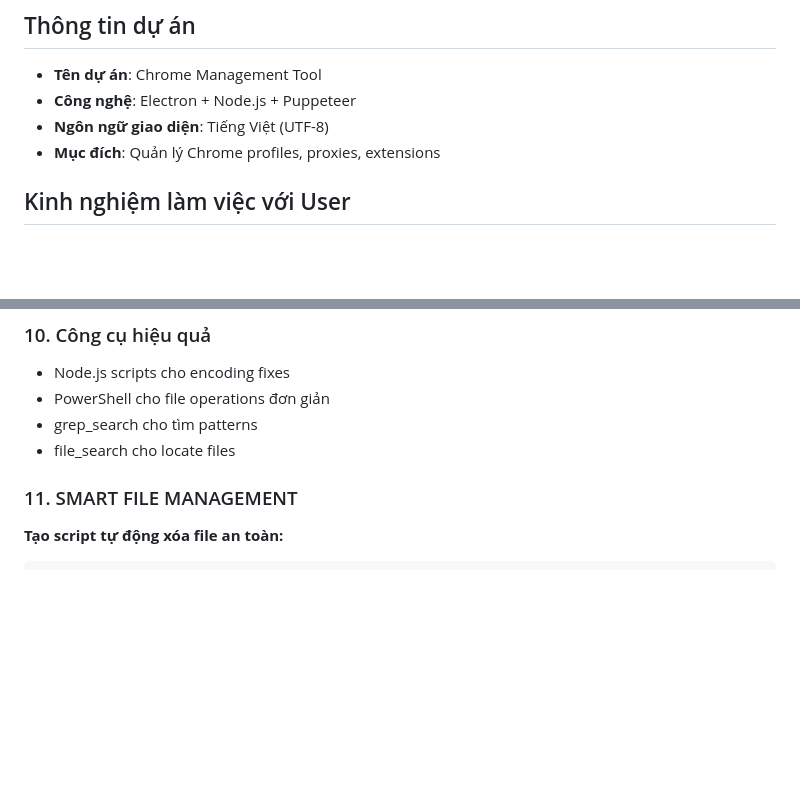
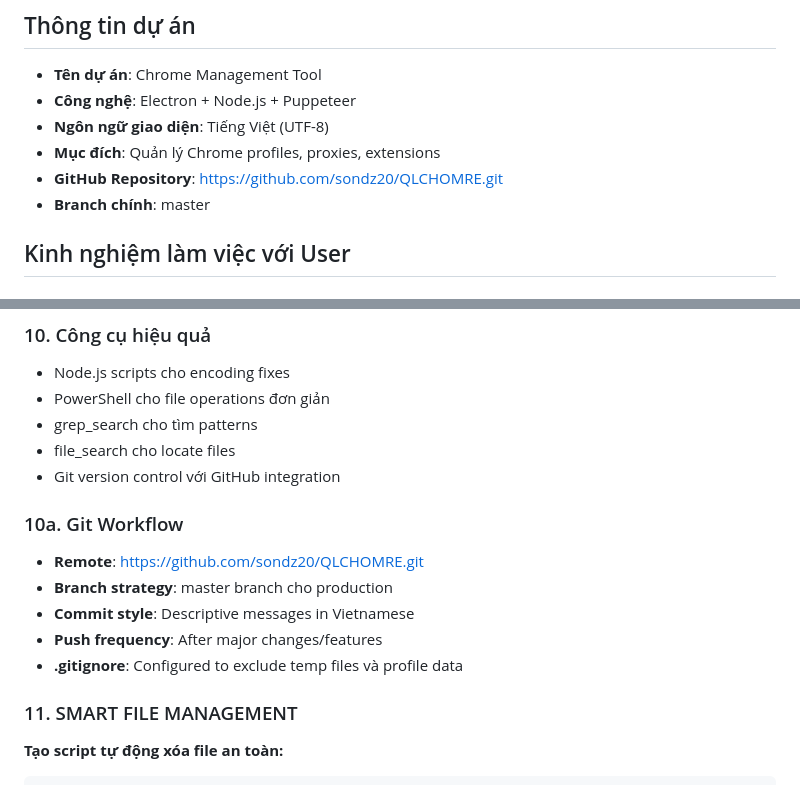
Before and after one commit to sondz20/QLCHOMRE, a Markdown page: PROJECT_MEMORY.md, 2 parts joined by grey strips. Drawn GitHub-style; blank space fills up the shorter version.

Commit message:
Update: Thêm thông tin GitHub repository vào project memory

```diff
--- a/PROJECT_MEMORY.md
+++ b/PROJECT_MEMORY.md
@@ -5,6 +5,8 @@
 - **Công nghệ**: Electron + Node.js + Puppeteer
 - **Ngôn ngữ giao diện**: Tiếng Việt (UTF-8)
 - **Mục đích**: Quản lý Chrome profiles, proxies, extensions
+- **GitHub Repository**: https://github.com/sondz20/QLCHOMRE.git
+- **Branch chính**: master
 
 ## Kinh nghiệm làm việc với User
 
@@ -151,6 +153,14 @@ QLCHROME/
 - PowerShell cho file operations đơn giản
 - grep_search cho tìm patterns
 - file_search cho locate files
+- Git version control với GitHub integration
+
+### 10a. Git Workflow
+- **Remote**: https://github.com/sondz20/QLCHOMRE.git
+- **Branch strategy**: master branch cho production
+- **Commit style**: Descriptive messages in Vietnamese
+- **Push frequency**: After major changes/features
+- **.gitignore**: Configured to exclude temp files và profile data
 
 ### 11. SMART FILE MANAGEMENT
 **Tạo script tự động xóa file an toàn:**
```
